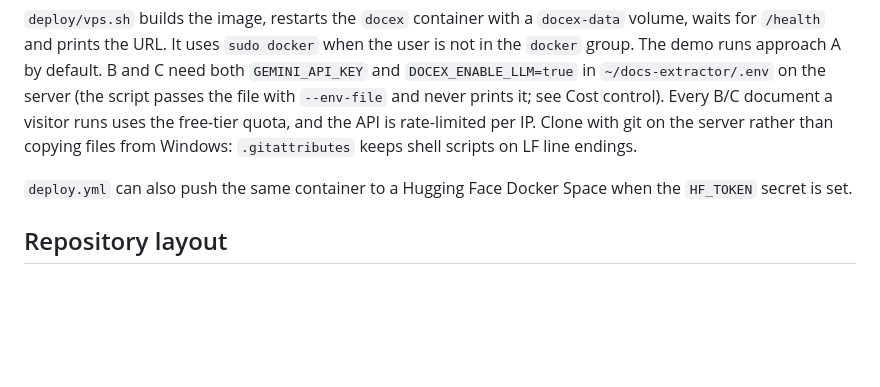
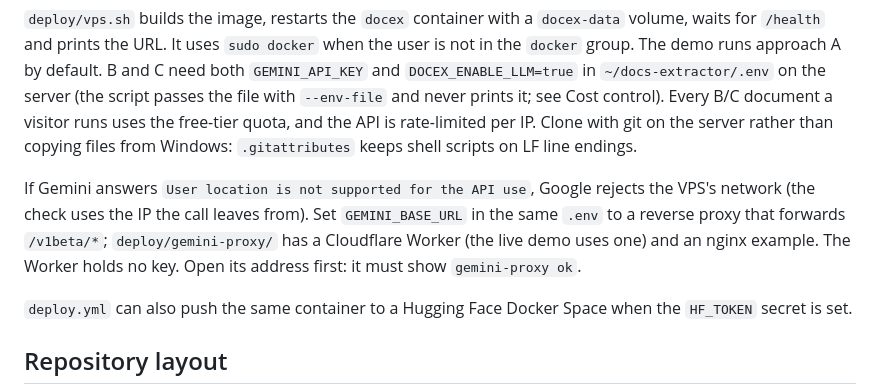
Before and after one commit to habiibullahm/docs-extractor, a Markdown page: README.md, the part around the change. Rendered like a GitHub page; blank space fills up the shorter version.

Commit message:
README: Gemini location error and the reverse proxy setting

```diff
--- a/README.md
+++ b/README.md
@@ -336,6 +336,11 @@ on the server (the script passes the file with `--env-file` and never prints it;
 B/C document a visitor runs uses the free-tier quota, and the API is rate-limited per IP. Clone with git on the server rather than copying files from Windows:
 `.gitattributes` keeps shell scripts on LF line endings.
 
+If Gemini answers `User location is not supported for the API use`, Google rejects the VPS's network (the check
+uses the IP the call leaves from). Set `GEMINI_BASE_URL` in the same `.env` to a reverse proxy that forwards
+`/v1beta/*`; `deploy/gemini-proxy/` has a Cloudflare Worker (the live demo uses one) and an nginx example. The
+Worker holds no key. Open its address first: it must show `gemini-proxy ok`.
+
 `deploy.yml` can also push the same container to a Hugging Face Docker Space when the `HF_TOKEN` secret is set.
 
 ## Repository layout
```
